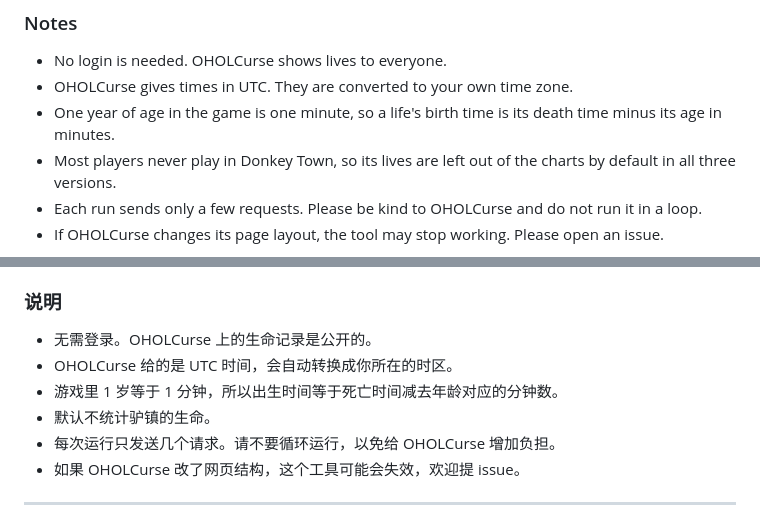
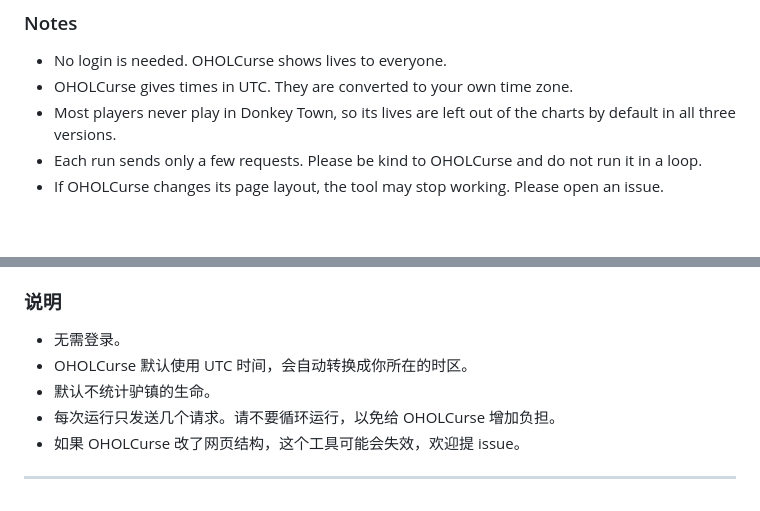
Before and after one commit to Daisukez665/OHOL-lifestats, a Markdown page: README.md, 2 parts joined by grey strips. Rendered like a GitHub page; blank space fills up the shorter version.

```diff
--- a/README.md
+++ b/README.md
@@ -122,7 +122,6 @@ Files go into an `output` folder:
 
 * No login is needed. OHOLCurse shows lives to everyone.
 * OHOLCurse gives times in UTC. They are converted to your own time zone.
-* One year of age in the game is one minute, so a life's birth time is its death time minus its age in minutes.
 * Most players never play in Donkey Town, so its lives are left out of the charts by default in all three versions.
 * Each run sends only a few requests. Please be kind to OHOLCurse and do not run it in a loop.
 * If OHOLCurse changes its page layout, the tool may stop working. Please open an issue.
@@ -241,9 +240,8 @@ Rscript ohol_stats.R "Firstname Lastname" --include-dt   # 包含 Donkey Town
 
 ### 说明
 
-* 无需登录。OHOLCurse 上的生命记录是公开的。
-* OHOLCurse 给的是 UTC 时间，会自动转换成你所在的时区。
-* 游戏里 1 岁等于 1 分钟，所以出生时间等于死亡时间减去年龄对应的分钟数。
+* 无需登录。
+* OHOLCurse 默认使用 UTC 时间，会自动转换成你所在的时区。
 * 默认不统计驴镇的生命。
 * 每次运行只发送几个请求。请不要循环运行，以免给 OHOLCurse 增加负担。
 * 如果 OHOLCurse 改了网页结构，这个工具可能会失效，欢迎提 issue。
```
